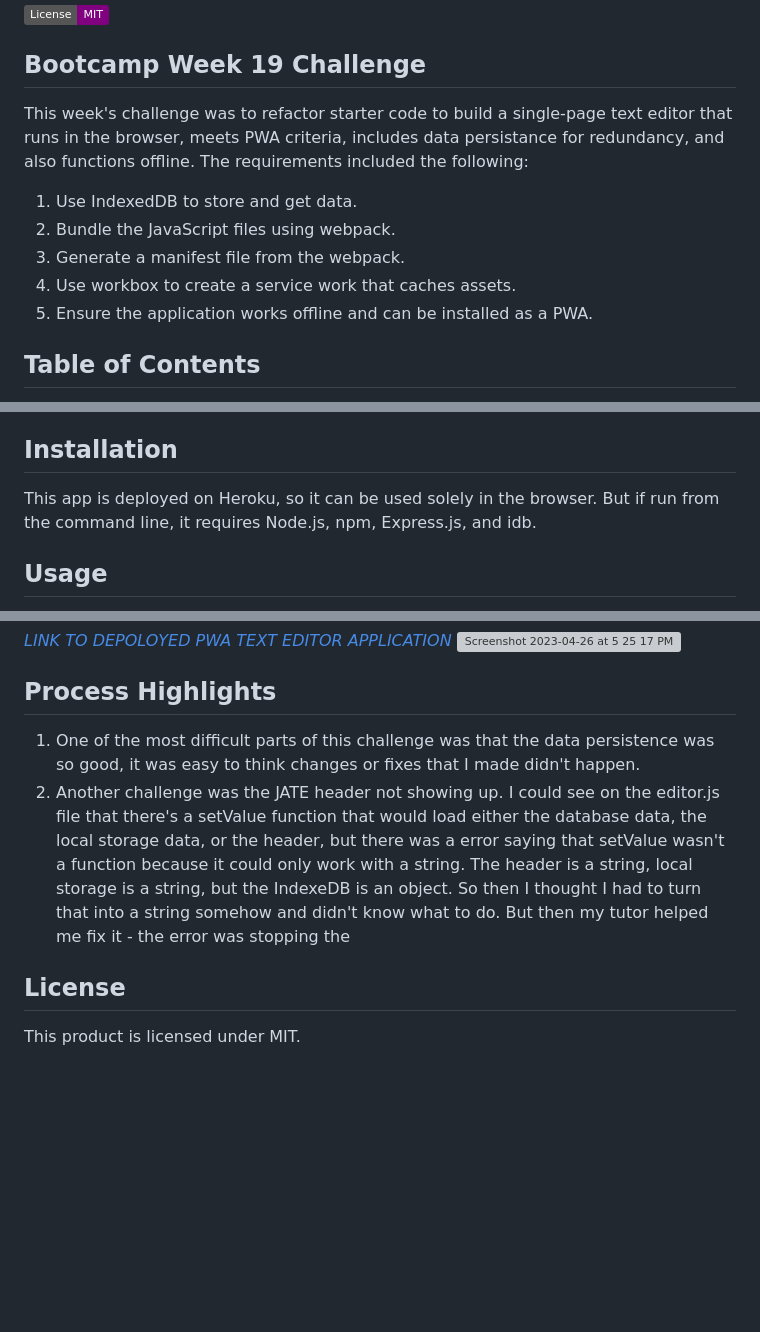
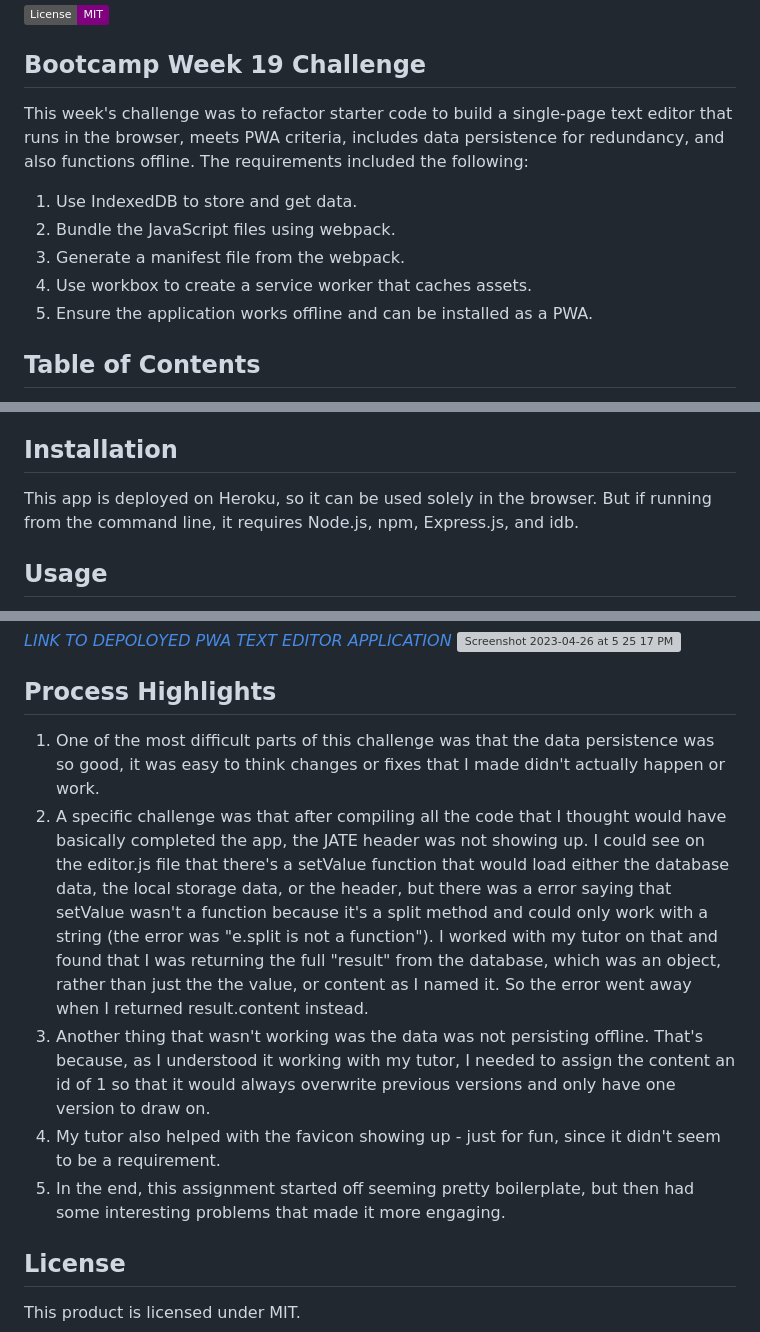
Before and after one commit to srichens/pwa-text-editor, a Markdown page: README.md, 3 parts joined by grey strips. Rendered like a GitHub page; badges without logos; blank space fills up the shorter version; grey boxes are pictures that could not be loaded.

Commit message:
finish readme

```diff
--- a/README.md
+++ b/README.md
@@ -3,12 +3,12 @@
 [![License: MIT](https://img.shields.io/badge/License-MIT-purple.svg)](https://opensource.org/licenses/MIT)
 
 ## Bootcamp Week 19 Challenge
-This week's challenge was to refactor starter code to build a single-page text editor that runs in the browser, meets PWA criteria, includes data persistance for redundancy, and also functions offline. The requirements included the following:
+This week's challenge was to refactor starter code to build a single-page text editor that runs in the browser, meets PWA criteria, includes data persistence for redundancy, and also functions offline. The requirements included the following:
 
 1. Use IndexedDB to store and get data.
 2. Bundle the JavaScript files using webpack.
 3. Generate a manifest file from the webpack.
-4. Use workbox to create a service work that caches assets.
+4. Use workbox to create a service worker that caches assets.
 5. Ensure the application works offline and can be installed as a PWA.
 
 
@@ -21,7 +21,7 @@ This week's challenge was to refactor starter code to build a single-page text e
 6. [Questions](#questions)
 
 ## Installation
-This app is deployed on Heroku, so it can be used solely in the browser. But if run from the command line, it requires Node.js, npm, Express.js, and idb.
+This app is deployed on Heroku, so it can be used solely in the browser. But if running from the command line, it requires Node.js, npm, Express.js, and idb.
 
 ## Usage
 1. From the command line, run npm i and then npm start to create the dist files, and then open the indicated port in the browser.
@@ -38,8 +38,11 @@ This app is deployed on Heroku, so it can be used solely in the browser. But if
 
 ## Process Highlights
 
-1. One of the most difficult parts of this challenge was that the data persistence was so good, it was easy to think changes or fixes that I made didn't happen.
-2. Another challenge was the JATE header not showing up. I could see on the editor.js file that there's a setValue function that would load either the database data, the local storage data, or the header, but there was a error saying that setValue wasn't a function because it could only work with a string. The header is a string, local storage is a string, but the IndexeDB is an object. So then I thought I had to turn that into a string somehow and didn't know what to do. But then my tutor helped me fix it - the error was stopping the
+1. One of the most difficult parts of this challenge was that the data persistence was so good, it was easy to think changes or fixes that I made didn't actually happen or work.
+2. A specific challenge was that after compiling all the code that I thought would have basically completed the app, the JATE header was not showing up. I could see on the editor.js file that there's a setValue function that would load either the database data, the local storage data, or the header, but there was a error saying that setValue wasn't a function because it's a split method and could only work with a string (the error was "e.split is not a function"). I worked with my tutor on that and found that I was returning the full "result" from the database, which was an object, rather than just the the value, or content as I named it. So the error went away when I returned result.content instead.
+3. Another thing that wasn't working was the data was not persisting offline. That's because, as I understood it working with my tutor, I needed to assign the content an id of 1 so that it would always overwrite previous versions and only have one version to draw on.
+4. My tutor also helped with the favicon showing up - just for fun, since it didn't seem to be a requirement.
+5. In the end, this assignment started off seeming pretty boilerplate, but then had some interesting problems that made it more engaging.
 
 ## License
 This product is licensed under MIT.
```
